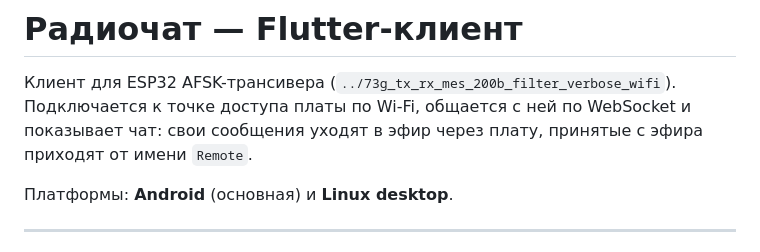
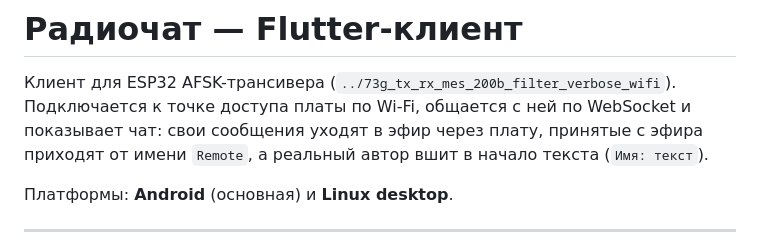
Before and after one commit to dmitray27/flutter, a Markdown page: README.md, the part around the change. GitHub-like rendering.

Commit message:
изменнен формат вывода

```diff
--- a/README.md
+++ b/README.md
@@ -3,7 +3,7 @@
 Клиент для ESP32 AFSK-трансивера (`../73g_tx_rx_mes_200b_filter_verbose_wifi`).
 Подключается к точке доступа платы по Wi-Fi, общается с ней по WebSocket и
 показывает чат: свои сообщения уходят в эфир через плату, принятые с эфира
-приходят от имени `Remote`.
+приходят от имени `Remote`, а реальный автор вшит в начало текста (`Имя: текст`).
 
 Платформы: **Android** (основная) и **Linux desktop**.
 
```
